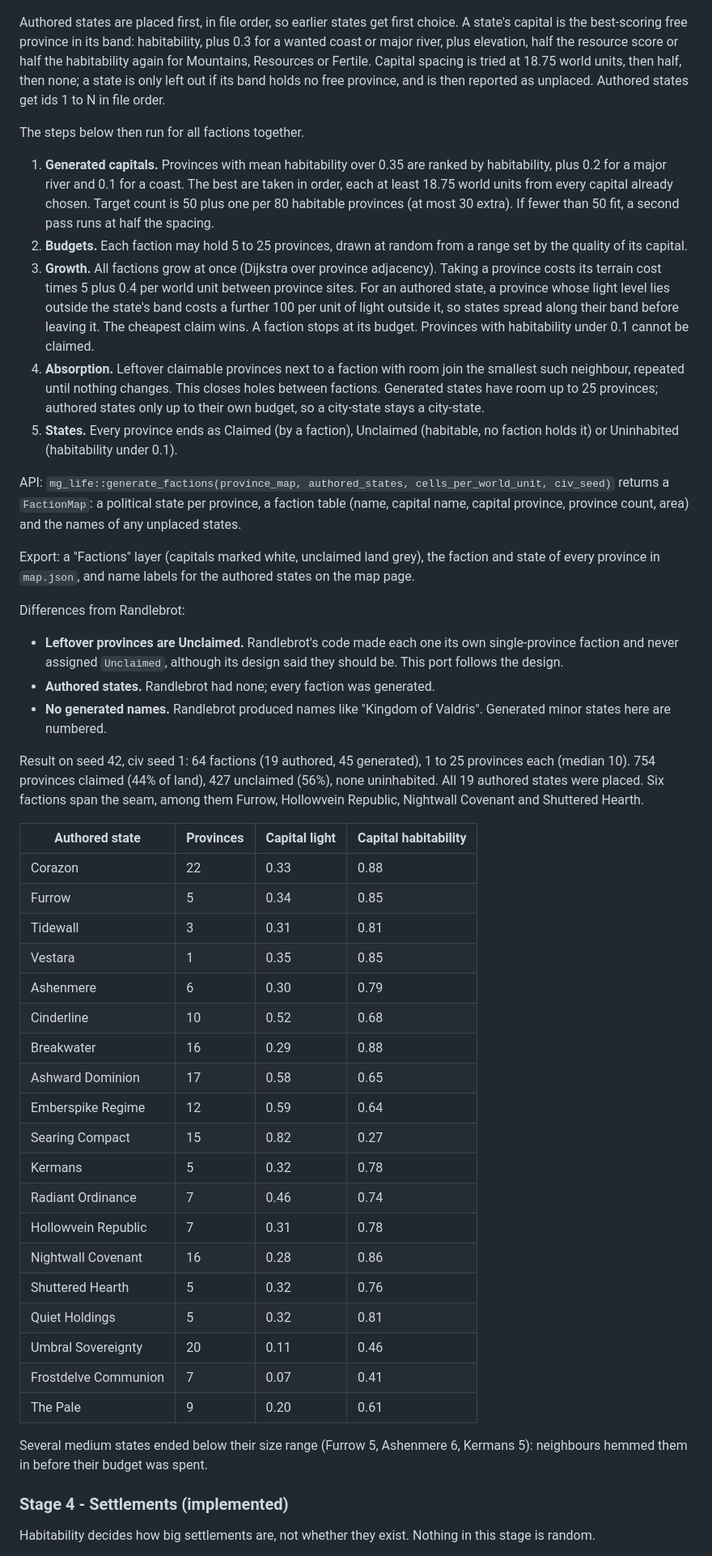
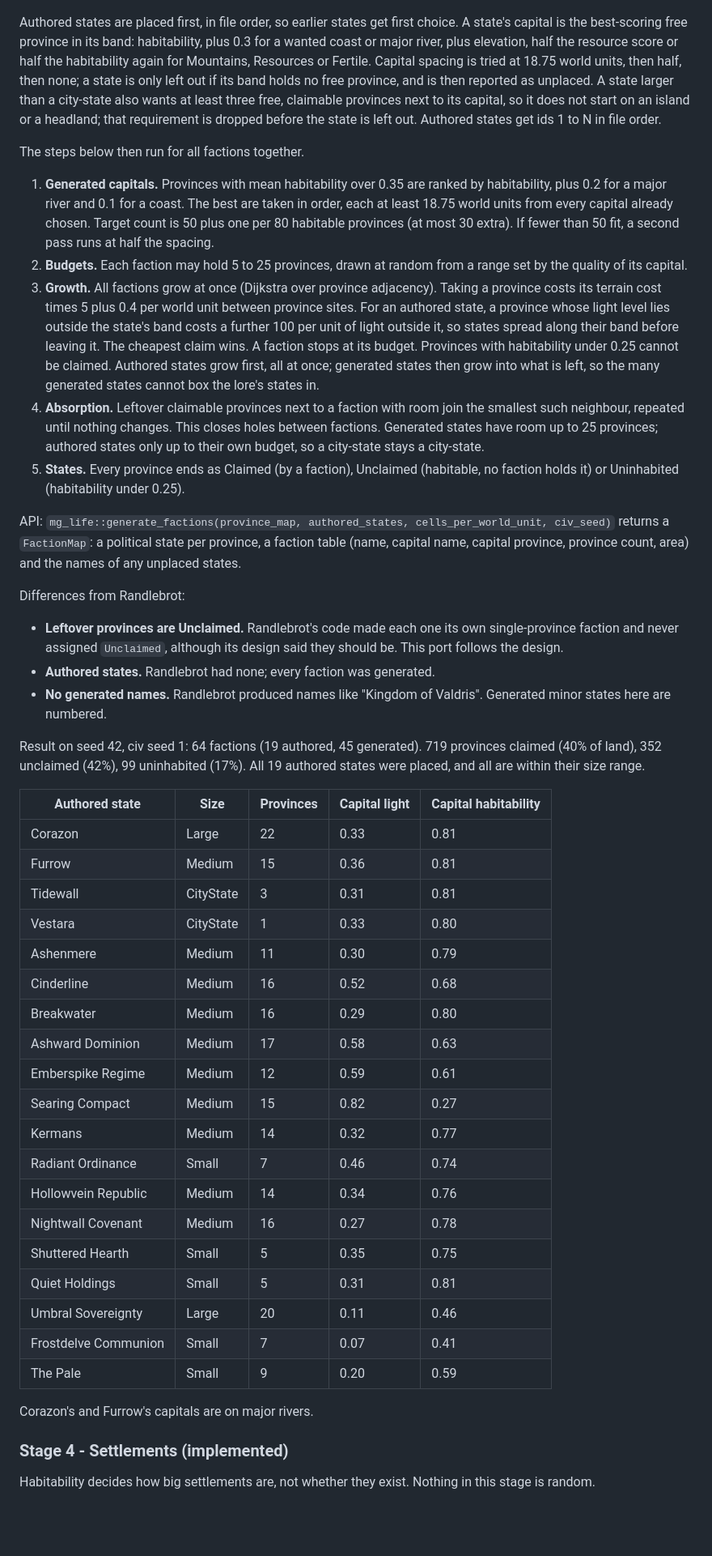
Before and after one commit to rjh-mopjones/mgrip, a Markdown page: specs/011-lifegen.md, the part around one of its changes. Shown at 81% size. Drawn GitHub-style; blank space fills up the shorter version.

```diff
--- a/specs/011-lifegen.md
+++ b/specs/011-lifegen.md
@@ -167,7 +165,10 @@ habitability, plus 0.3 for a wanted coast or major river, plus elevation,
 half the resource score or half the habitability again for Mountains,
 Resources or Fertile. Capital spacing is tried at 18.75 world units, then
 half, then none; a state is only left out if its band holds no free province,
-and is then reported as unplaced. Authored states get ids 1 to N in file
+and is then reported as unplaced. A state larger than a city-state also wants
+at least three free, claimable provinces next to its capital, so it does not
+start on an island or a headland; that requirement is dropped before the
+state is left out. Authored states get ids 1 to N in file
 order.
 
 The steps below then run for all factions together.
@@ -185,23 +186,22 @@ The steps below then run for all factions together.
    level lies outside the state's band costs a further 100 per unit of light
    outside it, so states spread along their band before leaving it. The
    cheapest claim wins. A faction stops at its budget. Provinces with
-   habitability under 0.1 cannot be claimed.
+   habitability under 0.25 cannot be claimed. Authored states grow first, all
+   at once; generated states then grow into what is left, so the many
+   generated states cannot box the lore's states in.
 4. **Absorption.** Leftover claimable provinces next to a faction with room
    join the smallest such neighbour, repeated until nothing changes. This
    closes holes between factions. Generated states have room up to 25
    provinces; authored states only up to their own budget, so a city-state
    stays a city-state.
 5. **States.** Every province ends as Claimed (by a faction), Unclaimed
-   (habitable, no faction holds it) or Uninhabited (habitability under 0.1).
+   (habitable, no faction holds it) or Uninhabited (habitability under 0.25).
 
 API: `mg_life::generate_factions(province_map, authored_states,
 cells_per_world_unit, civ_seed)` returns a `FactionMap`: a political state
 per province, a faction table (name, capital name, capital province, province
 count, area) and the names of any unplaced states.
 
-Export: a "Factions" layer (capitals marked white, unclaimed land grey), the
-faction and state of every province in `map.json`, and name labels for the
-authored states on the map page.
 
 Differences from Randlebrot:
 
@@ -212,36 +212,33 @@ Differences from Randlebrot:
 - **No generated names.** Randlebrot produced names like "Kingdom of
   Valdris". Generated minor states here are numbered.
 
-Result on seed 42, civ seed 1: 64 factions (19 authored, 45 generated), 1 to
-25 provinces each (median 10). 754 provinces claimed (44% of land), 427
-unclaimed (56%), none uninhabited. All 19 authored states were placed. Six
-factions span the seam, among them Furrow, Hollowvein Republic, Nightwall
-Covenant and Shuttered Hearth.
+Result on seed 42, civ seed 1: 64 factions (19 authored, 45 generated). 719
+provinces claimed (40% of land), 352 unclaimed (42%), 99 uninhabited (17%).
+All 19 authored states were placed, and all are within their size range.
 
-| Authored state | Provinces | Capital light | Capital habitability |
-|---|---|---|---|
-| Corazon | 22 | 0.33 | 0.88 |
-| Furrow | 5 | 0.34 | 0.85 |
-| Tidewall | 3 | 0.31 | 0.81 |
-| Vestara | 1 | 0.35 | 0.85 |
-| Ashenmere | 6 | 0.30 | 0.79 |
-| Cinderline | 10 | 0.52 | 0.68 |
-| Breakwater | 16 | 0.29 | 0.88 |
-| Ashward Dominion | 17 | 0.58 | 0.65 |
-| Emberspike Regime | 12 | 0.59 | 0.64 |
-| Searing Compact | 15 | 0.82 | 0.27 |
-| Kermans | 5 | 0.32 | 0.78 |
-| Radiant Ordinance | 7 | 0.46 | 0.74 |
-| Hollowvein Republic | 7 | 0.31 | 0.78 |
-| Nightwall Covenant | 16 | 0.28 | 0.86 |
-| Shuttered Hearth | 5 | 0.32 | 0.76 |
-| Quiet Holdings | 5 | 0.32 | 0.81 |
-| Umbral Sovereignty | 20 | 0.11 | 0.46 |
-| Frostdelve Communion | 7 | 0.07 | 0.41 |
-| The Pale | 9 | 0.20 | 0.61 |
+| Authored state | Size | Provinces | Capital light | Capital habitability |
+|---|---|---|---|---|
+| Corazon | Large | 22 | 0.33 | 0.81 |
+| Furrow | Medium | 15 | 0.36 | 0.81 |
+| Tidewall | CityState | 3 | 0.31 | 0.81 |
+| Vestara | CityState | 1 | 0.33 | 0.80 |
+| Ashenmere | Medium | 11 | 0.30 | 0.79 |
+| Cinderline | Medium | 16 | 0.52 | 0.68 |
+| Breakwater | Medium | 16 | 0.29 | 0.80 |
+| Ashward Dominion | Medium | 17 | 0.58 | 0.63 |
+| Emberspike Regime | Medium | 12 | 0.59 | 0.61 |
+| Searing Compact | Medium | 15 | 0.82 | 0.27 |
+| Kermans | Medium | 14 | 0.32 | 0.77 |
+| Radiant Ordinance | Small | 7 | 0.46 | 0.74 |
+| Hollowvein Republic | Medium | 14 | 0.34 | 0.76 |
+| Nightwall Covenant | Medium | 16 | 0.27 | 0.78 |
+| Shuttered Hearth | Small | 5 | 0.35 | 0.75 |
+| Quiet Holdings | Small | 5 | 0.31 | 0.81 |
+| Umbral Sovereignty | Large | 20 | 0.11 | 0.46 |
+| Frostdelve Communion | Small | 7 | 0.07 | 0.41 |
+| The Pale | Small | 9 | 0.20 | 0.59 |
 
-Several medium states ended below their size range (Furrow 5, Ashenmere 6,
-Kermans 5): neighbours hemmed them in before their budget was spent.
+Corazon's and Furrow's capitals are on major rivers.
 
 ### Stage 4 - Settlements (implemented)
 
```
Also changed, not shown: other parts of specs/011-lifegen.md (+62 -58 lines), CLAUDE.md (+9 -0 lines).
